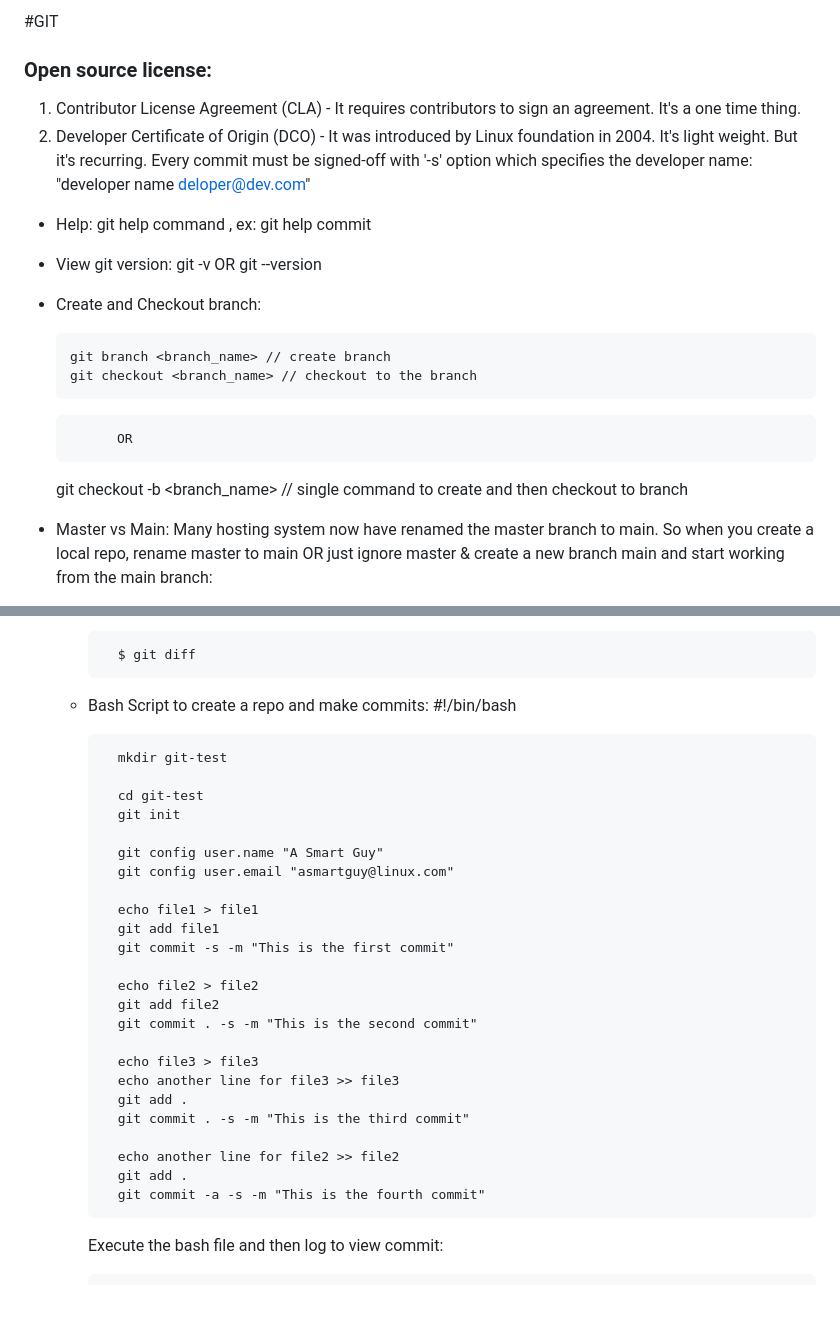
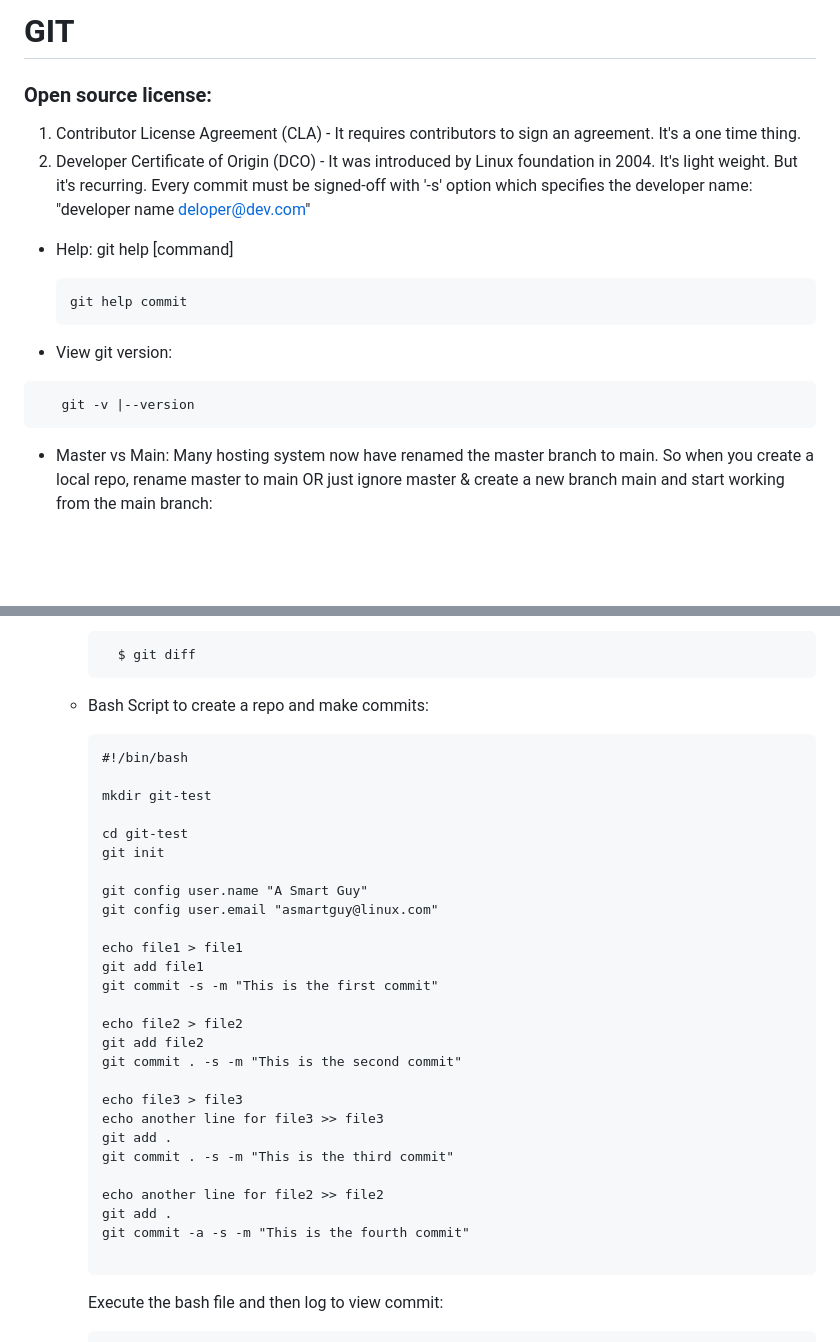
Before and after one commit to rakeshVerse/notes, a Markdown page: Git and GitHub/Git.md, 2 parts joined by grey strips. Rendered like a GitHub page; blank space fills up the shorter version.

````diff
--- a/Git and GitHub/Git.md
+++ b/Git and GitHub/Git.md
@@ -1,4 +1,4 @@
-#GIT
+# GIT
 
 ### Open source license:
 
@@ -8,21 +8,15 @@ But it's recurring. Every commit must be signed-off with '-s' option which speci
 "developer name <deloper@dev.com>"
 
 - Help:
-    git help command  , ex: git help commit
+    git help [command]
+    ```
+    git help commit
+    ```
 
 - View git version:
-    git -v OR git --version
-
-- Create and Checkout branch:
-    ```
-    git branch <branch_name> // create branch
-    git checkout <branch_name> // checkout to the branch
-    ```
-
-            OR
-
-    git checkout -b <branch_name> // single command to create and then checkout to branch
-
+ ```
+    git -v |--version
+```
 
 - Master vs Main: Many hosting system now have renamed the master branch to main.
 So when you create a local repo, rename master to main OR just ignore master & create a new branch main and start
@@ -132,33 +136,36 @@ Git distinguishes between three types of files: tracked, ignored, and untracked,
             $ git diff
 
     - Bash Script to create a repo and make commits:
-            #!/bin/bash
 
-            mkdir git-test
+        ```
+        #!/bin/bash
 
-            cd git-test
-            git init
+        mkdir git-test
 
-            git config user.name "A Smart Guy"
-            git config user.email "asmartguy@linux.com"
+        cd git-test
+        git init
 
-            echo file1 > file1
-            git add file1
-            git commit -s -m "This is the first commit"
+        git config user.name "A Smart Guy"
+        git config user.email "asmartguy@linux.com"
 
-            echo file2 > file2
-            git add file2
-            git commit . -s -m "This is the second commit"
+        echo file1 > file1
+        git add file1
+        git commit -s -m "This is the first commit"
 
-            echo file3 > file3
-            echo another line for file3 >> file3
-            git add .
-            git commit . -s -m "This is the third commit"
+        echo file2 > file2
+        git add file2
+        git commit . -s -m "This is the second commit"
 
-            echo another line for file2 >> file2
-            git add .
-            git commit -a -s -m "This is the fourth commit"
+        echo file3 > file3
+        echo another line for file3 >> file3
+        git add .
+        git commit . -s -m "This is the third commit"
 
+        echo another line for file2 >> file2
+        git add .
+        git commit -a -s -m "This is the fourth commit"
+
+        ```
 
         Execute the bash file and then log to view commit:
 
````
Also changed, not shown: other parts of Git and GitHub/Git.md (+36 -22 lines).
